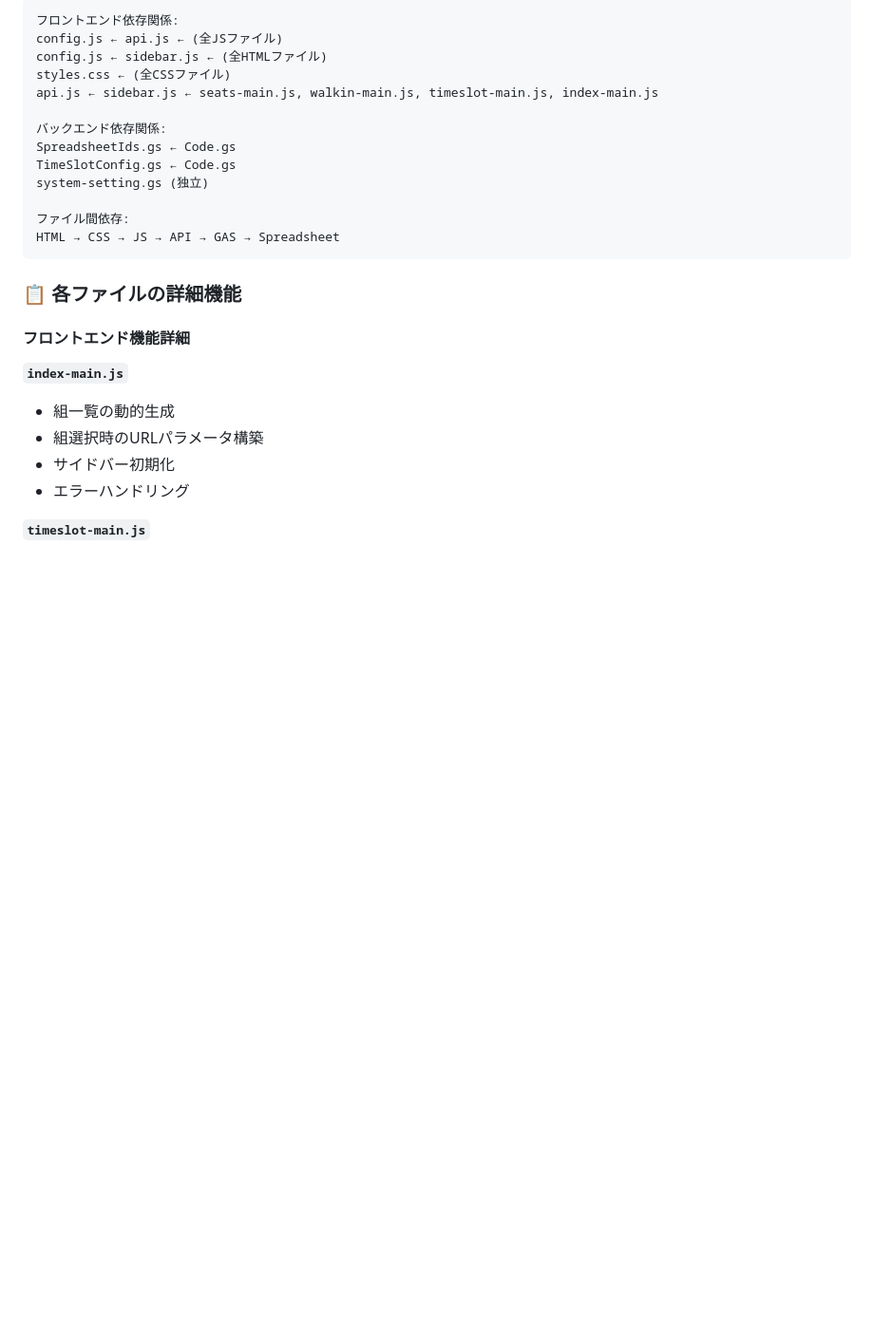
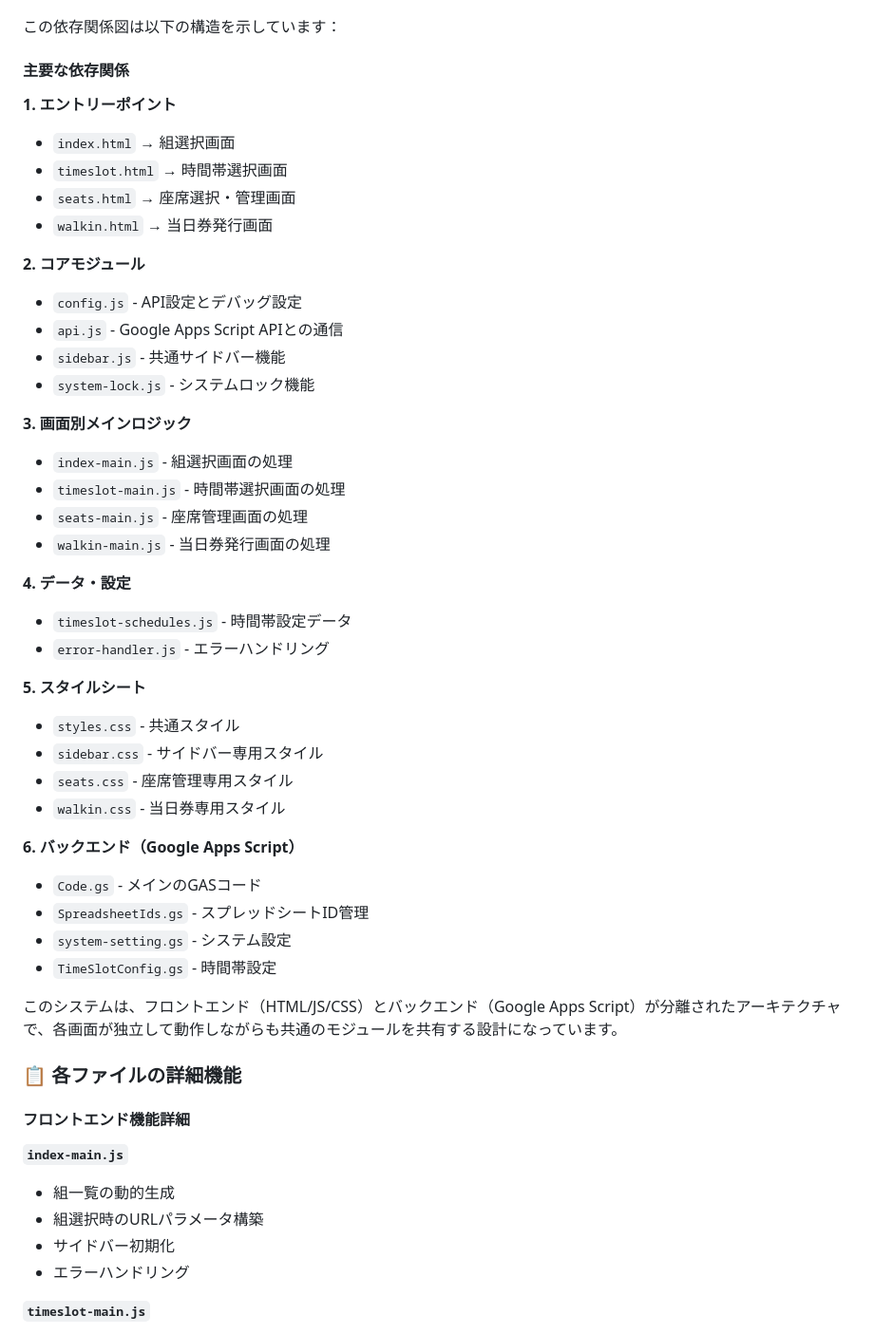
Before and after one commit to J105588/tickets-test-master, a Markdown page: README.md, the part around one of its changes. Shown at 95% size. GitHub-like rendering; blank space fills up the shorter version.

````diff
--- a/README.md
+++ b/README.md
@@ -339,18 +418,44 @@
 ```
-フロントエンド依存関係:
-config.js ← api.js ← (全JSファイル)
-config.js ← sidebar.js ← (全HTMLファイル)
-styles.css ← (全CSSファイル)
-api.js ← sidebar.js ← seats-main.js, walkin-main.js, timeslot-main.js, index-main.js
 
-バックエンド依存関係:
-SpreadsheetIds.gs ← Code.gs
-TimeSlotConfig.gs ← Code.gs
-system-setting.gs (独立)
+この依存関係図は以下の構造を示しています：
 
-ファイル間依存:
-HTML → CSS → JS → API → GAS → Spreadsheet
-```
+#### 主要な依存関係
+
+**1. エントリーポイント**
+- `index.html` → 組選択画面
+- `timeslot.html` → 時間帯選択画面
+- `seats.html` → 座席選択・管理画面
+- `walkin.html` → 当日券発行画面
+
+**2. コアモジュール**
+- `config.js` - API設定とデバッグ設定
+- `api.js` - Google Apps Script APIとの通信
+- `sidebar.js` - 共通サイドバー機能
+- `system-lock.js` - システムロック機能
+
+**3. 画面別メインロジック**
+- `index-main.js` - 組選択画面の処理
+- `timeslot-main.js` - 時間帯選択画面の処理
+- `seats-main.js` - 座席管理画面の処理
+- `walkin-main.js` - 当日券発行画面の処理
+
+**4. データ・設定**
+- `timeslot-schedules.js` - 時間帯設定データ
+- `error-handler.js` - エラーハンドリング
+
+**5. スタイルシート**
+- `styles.css` - 共通スタイル
+- `sidebar.css` - サイドバー専用スタイル
+- `seats.css` - 座席管理専用スタイル
+- `walkin.css` - 当日券専用スタイル
+
+**6. バックエンド（Google Apps Script）**
+- `Code.gs` - メインのGASコード
+- `SpreadsheetIds.gs` - スプレッドシートID管理
+- `system-setting.gs` - システム設定
+- `TimeSlotConfig.gs` - 時間帯設定
+
+このシステムは、フロントエンド（HTML/JS/CSS）とバックエンド（Google Apps Script）が分離されたアーキテクチャで、各画面が独立して動作しながらも共通のモジュールを共有する設計になっています。
 
 ### 📋 各ファイルの詳細機能
 
````
Also changed, not shown: other parts of README.md (+79 -0 lines).
